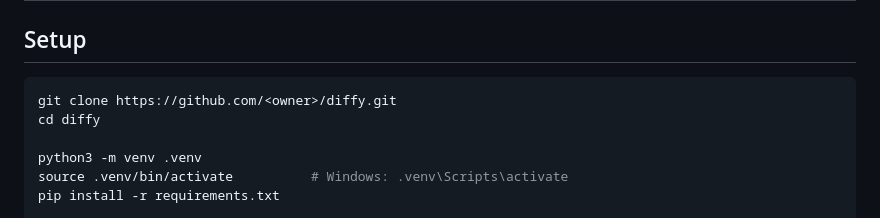
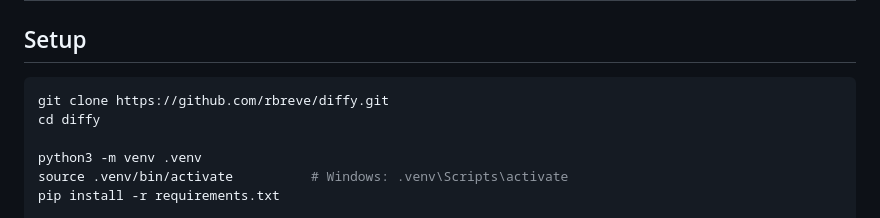
Before and after one commit to rbreve/diffy, a Markdown page: README.md, the part around the change. GitHub-like rendering.

````diff
--- a/README.md
+++ b/README.md
@@ -66,7 +66,7 @@ before you even commit.
 ## Setup
 
 ```bash
-git clone https://github.com/<owner>/diffy.git
+git clone https://github.com/rbreve/diffy.git
 cd diffy
 
 python3 -m venv .venv
````
